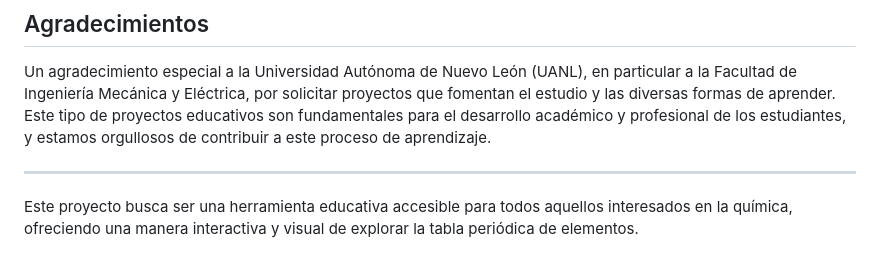
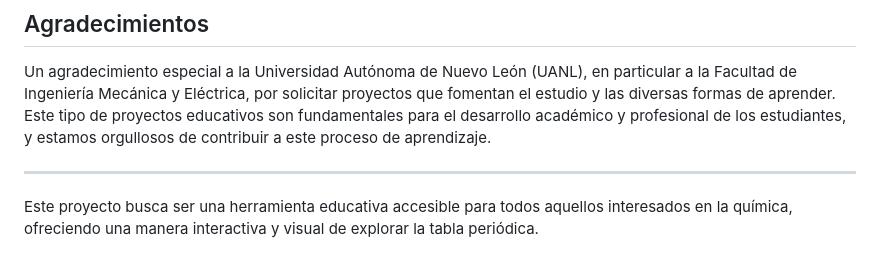
Before and after one commit to Izrael0101/TablaPeriodica, a Markdown page: README.md, the part around the change. GitHub-like rendering.

```diff
--- a/README.md
+++ b/README.md
@@ -41,4 +41,4 @@ Un agradecimiento especial a la Universidad Autónoma de Nuevo León (UANL), en
 
 ---
 
-Este proyecto busca ser una herramienta educativa accesible para todos aquellos interesados en la química, ofreciendo una manera interactiva y visual de explorar la tabla periódica de elementos.
+Este proyecto busca ser una herramienta educativa accesible para todos aquellos interesados en la química, ofreciendo una manera interactiva y visual de explorar la tabla periódica.
```
